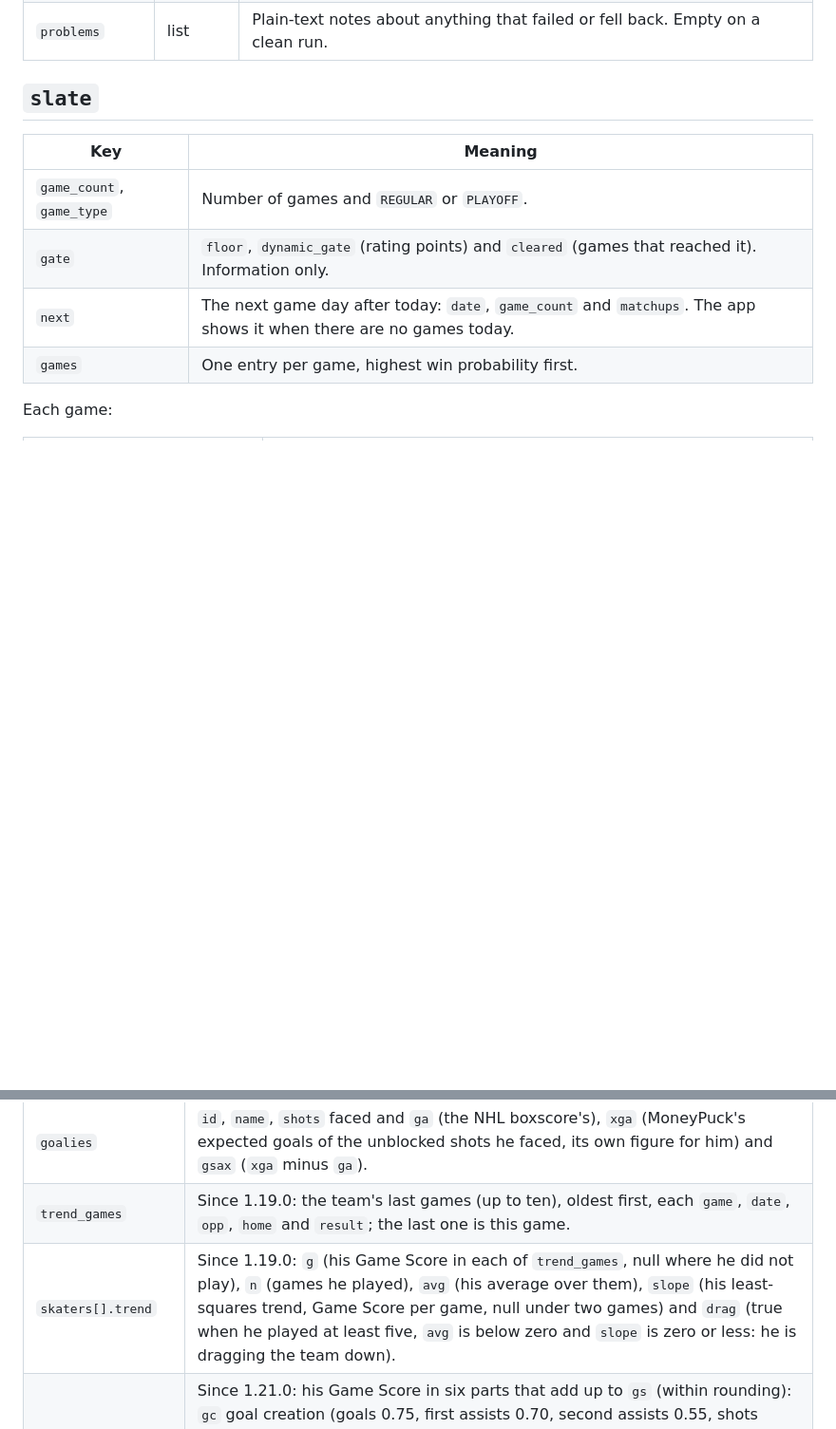
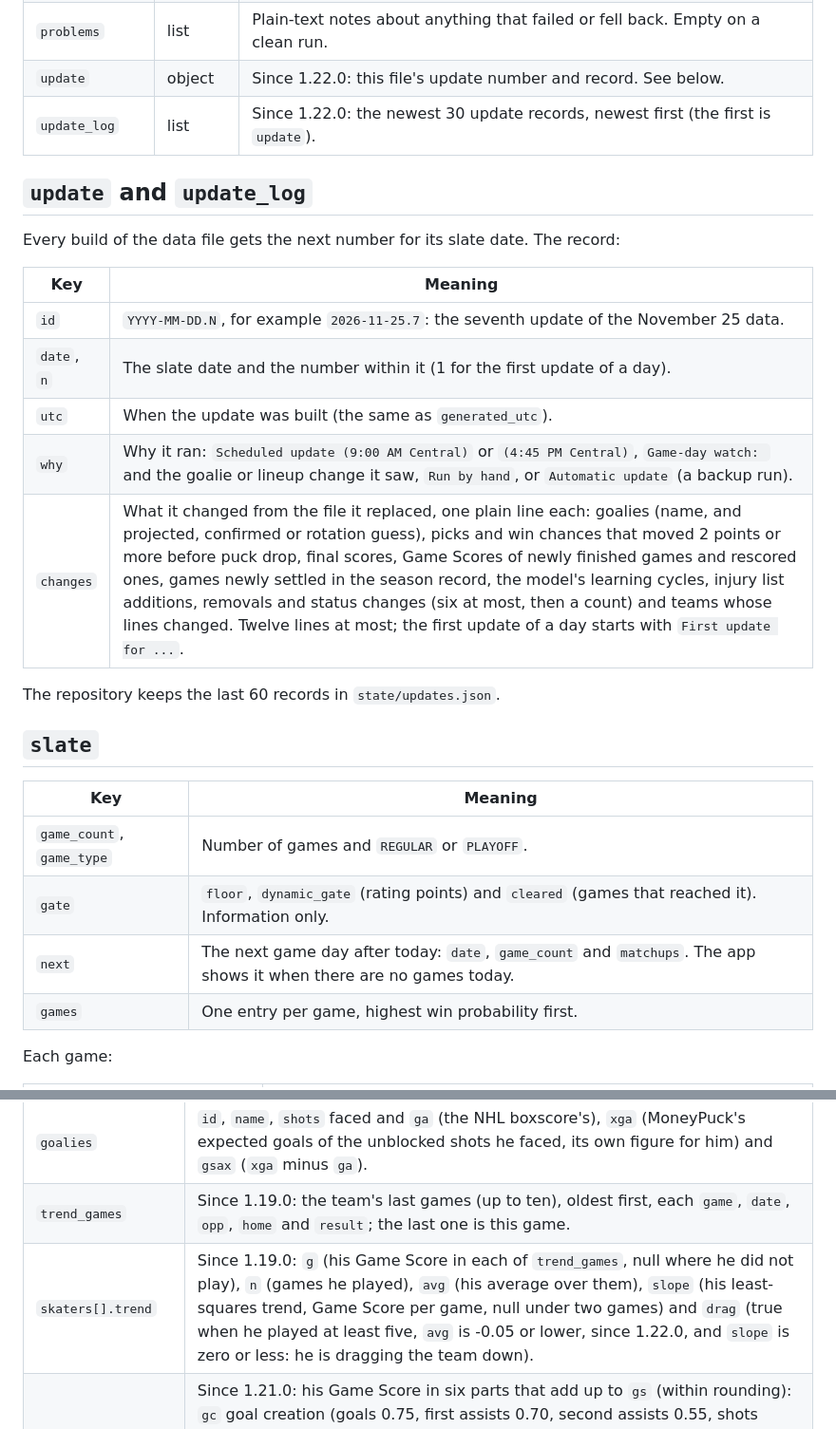
Before and after one commit to JBrady0850/nhl-daily-analytics, a Markdown page: docs/DATA.md, 2 parts joined by grey strips. Shown at 95% size. Rendered like a GitHub page; blank space fills up the shorter version.

```diff
--- a/docs/DATA.md
+++ b/docs/DATA.md
@@ -31,6 +31,22 @@ no wager, account or chat wording.
 | `dfs` | object | DraftKings projections: `skaters` (top 30 by projection) and `goalies` (every probable starter, highest team win probability first, ties by projection). |
 | `sources` | object | What loaded: goalie and injury counts, `injuries.sources` (the reports read: `espn`, `hockey_reference`, `daily_faceoff`) and `injuries.source` (the same joined with `+`, or `none`), market games, lines by source, request counts, build seconds. `starting_goalies.refused` and `lines.refused` (teams) say Daily Faceoff did not answer this update; `starting_goalies.cached_utc`, `lines.cached` and `lines.cached_utc` say its earlier answer was used instead. |
 | `problems` | list | Plain-text notes about anything that failed or fell back. Empty on a clean run. |
+| `update` | object | Since 1.22.0: this file's update number and record. See below. |
+| `update_log` | list | Since 1.22.0: the newest 30 update records, newest first (the first is `update`). |
+
+## `update` and `update_log`
+
+Every build of the data file gets the next number for its slate date. The record:
+
+| Key | Meaning |
+| --- | --- |
+| `id` | `YYYY-MM-DD.N`, for example `2026-11-25.7`: the seventh update of the November 25 data. |
+| `date`, `n` | The slate date and the number within it (1 for the first update of a day). |
+| `utc` | When the update was built (the same as `generated_utc`). |
+| `why` | Why it ran: `Scheduled update (9:00 AM Central)` or `(4:45 PM Central)`, `Game-day watch: ` and the goalie or lineup change it saw, `Run by hand`, or `Automatic update` (a backup run). |
+| `changes` | What it changed from the file it replaced, one plain line each: goalies (name, and projected, confirmed or rotation guess), picks and win chances that moved 2 points or more before puck drop, final scores, Game Scores of newly finished games and rescored ones, games newly settled in the season record, the model's learning cycles, injury list additions, removals and status changes (six at most, then a count) and teams whose lines changed. Twelve lines at most; the first update of a day starts with `First update for ...`. |
+
+The repository keeps the last 60 records in `state/updates.json`.
 
 ## `slate`
 
@@ -179,7 +195,7 @@ runs, so each name is looked up once.
 | `skaters` | Forwards then defensemen, each best first: `id`, `name`, `pos`, `toi` (minutes, the NHL boxscore's), `gs` (the Game Score, the sum of the eight parts), `o` and `d` (offense and defense, each `[production, play driving, special teams, usage]`; the app draws `o` as the top bar and `d` as the bottom bar), and `box` (`g`, `a1`, `a2`, `sog`, `blk`, `pd` penalties drawn, `pt` penalties taken). |
 | `goalies` | `id`, `name`, `shots` faced and `ga` (the NHL boxscore's), `xga` (MoneyPuck's expected goals of the unblocked shots he faced, its own figure for him) and `gsax` (`xga` minus `ga`). |
 | `trend_games` | Since 1.19.0: the team's last games (up to ten), oldest first, each `game`, `date`, `opp`, `home` and `result`; the last one is this game. |
-| `skaters[].trend` | Since 1.19.0: `g` (his Game Score in each of `trend_games`, null where he did not play), `n` (games he played), `avg` (his average over them), `slope` (his least-squares trend, Game Score per game, null under two games) and `drag` (true when he played at least five, `avg` is below zero and `slope` is zero or less: he is dragging the team down). |
+| `skaters[].trend` | Since 1.19.0: `g` (his Game Score in each of `trend_games`, null where he did not play), `n` (games he played), `avg` (his average over them), `slope` (his least-squares trend, Game Score per game, null under two games) and `drag` (true when he played at least five, `avg` is -0.05 or lower, since 1.22.0, and `slope` is zero or less: he is dragging the team down). |
 | `skaters[].cols` | Since 1.21.0: his Game Score in six parts that add up to `gs` (within rounding): `gc` goal creation (goals 0.75, first assists 0.70, second assists 0.55, shots 0.075), `on_o` and `on_d` (5-on-5 on-ice play driving, offense and defense), `pp` (power play), `pen` (penalties drawn minus taken, 0.15 each) and `other` (faceoffs, blocked shots, the penalty kill and the usage adjustment: the rest of `gs`). The My Teams table "Game Score by part" shows them. |
 | `trend_others` | Since 1.20.0: every other skater who played for the team in `trend_games` but not in this game, forwards first, then most games played: `id`, `name`, `pos`, `trend` (as above), `on_roster` (true when he is on the team's NHL roster today, false when he is not, null when the rosters could not be read) and `now_team` (the team whose roster he is on today, when it is another team, else null). Goalies are not included. |
 
```
Also changed, not shown: README.md (+11 -4 lines), docs/images/myteams-phone.png, docs/images/today-phone.png, 13 other files.
